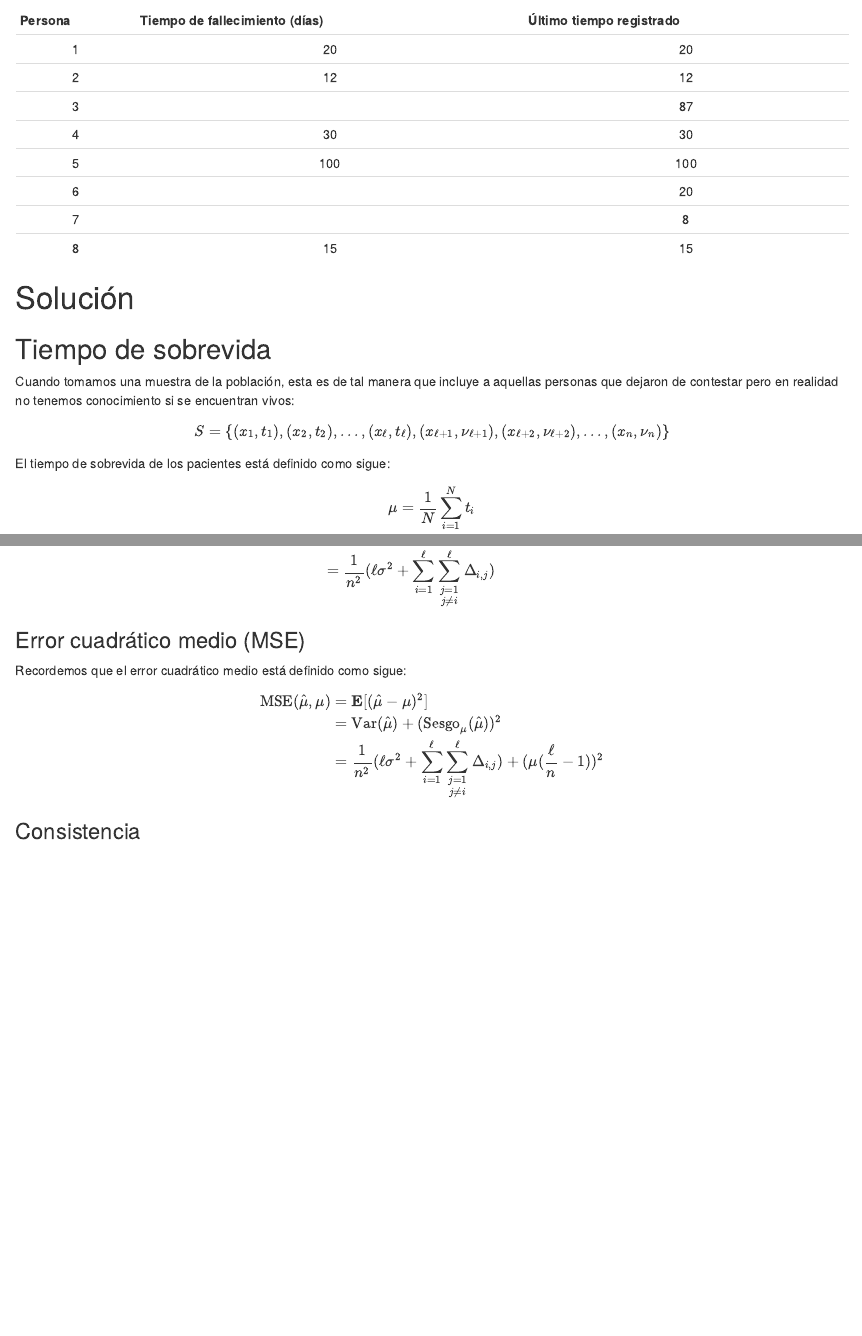
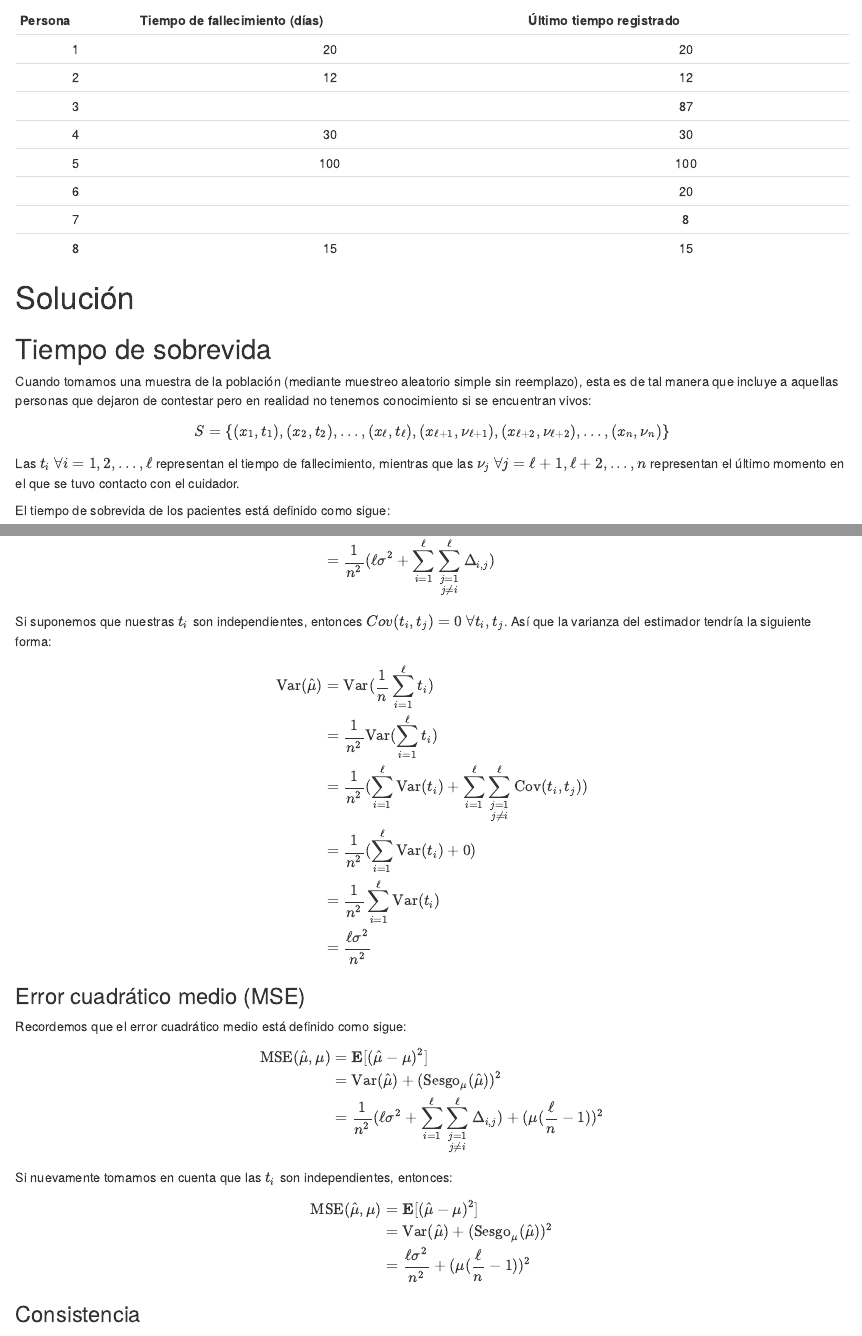
Before and after one commit to FerLango/Proyectos-Estadistica-Aplicada-1, an R Markdown document (Proyecto-2/encuestas.Rmd): the page in a window 1100 px wide, from 1430 px down, and a second part further down, joined at a grey line. Rendered offline with R 4.5, knitr and Pandoc, with nearby package versions; drawn as R Markdown's standard HTML page in place of the format the file asks for.

Commit message:
correcciones

```diff
--- a/Proyecto-2/encuestas.Rmd
+++ b/Proyecto-2/encuestas.Rmd
@@ -96,11 +96,13 @@ Construir los estimadores para $\mu$ y determina cuál es el mejor usando como c
 
 ## Tiempo de sobrevida
 
-Cuando tomamos una muestra de la población, esta es de tal manera que incluye a aquellas personas que dejaron de contestar pero en realidad no tenemos conocimiento si se encuentran vivos:
+Cuando tomamos una muestra de la población (mediante muestreo aleatorio simple sin reemplazo), esta es de tal manera que incluye a aquellas personas que dejaron de contestar pero en realidad no tenemos conocimiento si se encuentran vivos:
 
 $$
 S = \{(x_{1}, t_{1}),(x_{2}, t_{2}),...,(x_{\ell}, t_{\ell}), (x_{\ell+1}, \nu_{\ell+1}), (x_{\ell+2}, \nu_{\ell+2}), ... , (x_{n}, \nu_{n}) \}
 $$
+
+Las $t_i \space \forall i = 1,2,...,\ell$ representan el tiempo de fallecimiento, mientras que las $\nu_j \space \forall j=\ell+1,\ell+2,...,n$ representan el último momento en el que se tuvo contacto con el cuidador.
 
 El tiempo de sobrevida de los pacientes está definido como sigue:
 
@@ -155,6 +157,22 @@ $$
 \end{split}
 $$
 
+Si suponemos que nuestras $t_{i}$ son independientes, entonces $Cov(t_{i}, t_{j})=0 \space \forall t_i,t_j$. Así que la varianza del estimador tendría la siguiente forma:
+
+$$
+\begin{split}
+\text{Var}({\hat{\mu}})
+    & = \text{Var}(\frac{1}{n}\sum_{i=1}^{\ell} t_{i}) \\
+    & = \frac{1}{n^2}\text{Var}(\sum_{i=1}^{\ell} t_{i}) \\
+    & = \frac{1}{n^2}(\sum_{i=1}^{\ell} \text{Var}(t_{i}) +
+        \sum_{i=1}^{\ell} \sum\limits_{\substack{j=1 \\ j\ne i}}^{\ell}
+        \text{Cov}(t_{i}, t_{j})) \\
+    & = \frac{1}{n^2}(\sum_{i=1}^{\ell} \text{Var}(t_{i}) + 0) \\
+    & = \frac{1}{n^2}\sum_{i=1}^{\ell} \text{Var}(t_{i}) \\
+    & = \frac{\ell\sigma^2}{n^2}
+\end{split}
+$$
+
 ### Error cuadrático medio (MSE)
 
 Recordemos que el error cuadrático medio está definido como sigue:
@@ -165,6 +183,18 @@ $$
     & = \mathbf{E}[(\hat{\mu}-\mu)^2] \\
     & = \text{Var}(\hat{\mu}) + (\text{Sesgo}_{\mu}(\hat{\mu}))^2 \\
     & = \frac{1}{n^2}(\ell\sigma^2 +  \sum_{i=1}^{\ell}                               \sum\limits_{\substack{j=1 \\ j\ne i}}^{\ell}\Delta_{i,j}) +
+        (\mu(\frac{\ell}{n}-1))^2
+\end{split}
+$$
+
+Si nuevamente tomamos en cuenta que las $t_i$ son independientes, entonces:
+
+$$
+\begin{split}
+\text{MSE}(\hat{\mu},\mu)
+    & = \mathbf{E}[(\hat{\mu}-\mu)^2] \\
+    & = \text{Var}(\hat{\mu}) + (\text{Sesgo}_{\mu}(\hat{\mu}))^2 \\
+    & = \frac{\ell\sigma^2}{n^2} +
         (\mu(\frac{\ell}{n}-1))^2
 \end{split}
 $$
```
Also changed, not shown: Proyecto-2/index.html.
